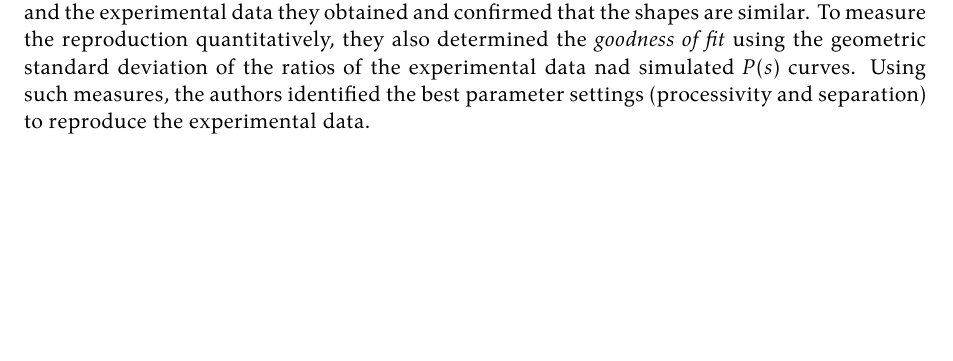
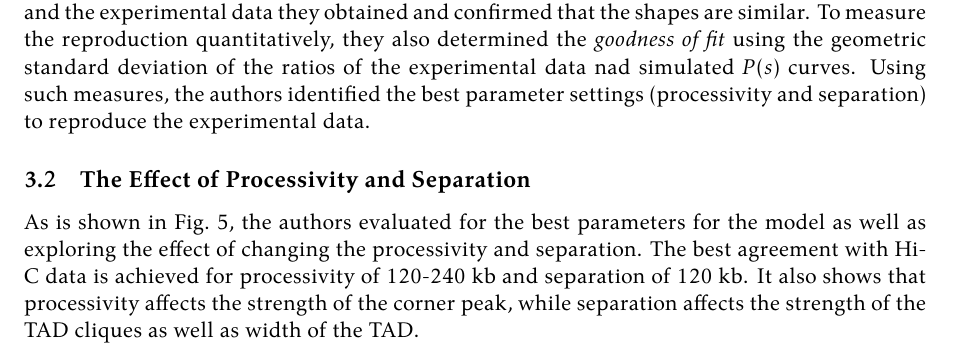
Before and after one commit to matchy-at-ethz/22hs-current-topics-in-biophysics, a LaTeX paper (report.tex): part of page 5 of 7 before the commit and part of page 5 of 8 after it, cut so that both start at the same text, the shorter picture padded with empty space. The pictures show the PDF file report.pdf that the author committed with the source.

Commit message:
feat: finish basic model evaluation

```diff
--- a/report.tex
+++ b/report.tex
@@ -136,3 +136,14 @@ The authors used a measurement called $P(s)$ (a function of genomic distance $s$
   \includegraphics[width=0.8\textwidth]{assets/Snipaste_2023-01-13_17-49-12.png}
   \caption{\textbf{Evaluation of Model.} This figure comes from \cite{fudenberg_formation_2016}.  Experimental $P(s)$ (shaded areas) versus simulated $P(s)$ for the 100 best fitting parameter sets (lines, one per parameter set) within TADs (purple) and between
   TADs (green).}
+  \label{fig: evaluation of model}
+\end{figure}
+
+\subsection{The Effect of Processivity and Separation}
+
+As is shown in \cref{fig:processivity and separation}, the authors evaluated for the best parameters for the model as well as exploring the effect of changing the processivity and separation. The best agreement with Hi-C data is achieved for processivity of 120-240 kb and separation of 120 kb. It also shows that processivity affects the strength of the corner peak, while separation affects the strength of the TAD cliques as well as width of the TAD.
+
+% insert figure 5
+\begin{figure}[htbp]
+  \centering
+  \includegraphics[width=0.6\textwidth]{assets/Snipaste_2023-01-13_18-19-27.png}
```
Also changed, not shown: assets/Snipaste_2023-01-13_18-19-27.png (added), assets/Snipaste_2023-01-13_18-37-34.png (added), assets/Snipaste_2023-01-13_18-53-59.png (added), report.pdf, report.tex (12 more changed lines).
